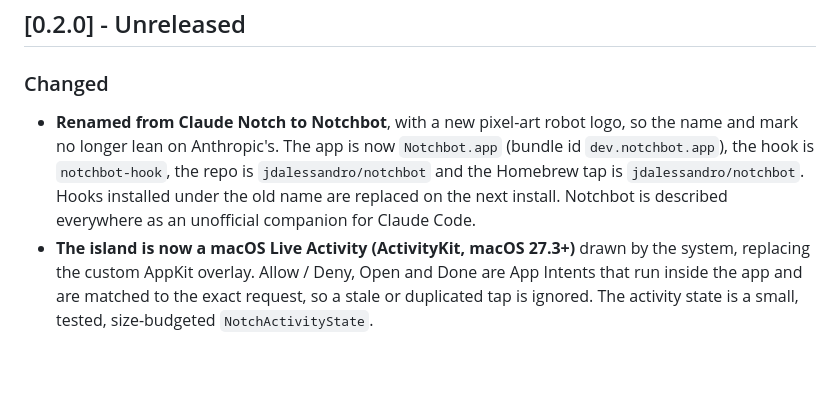
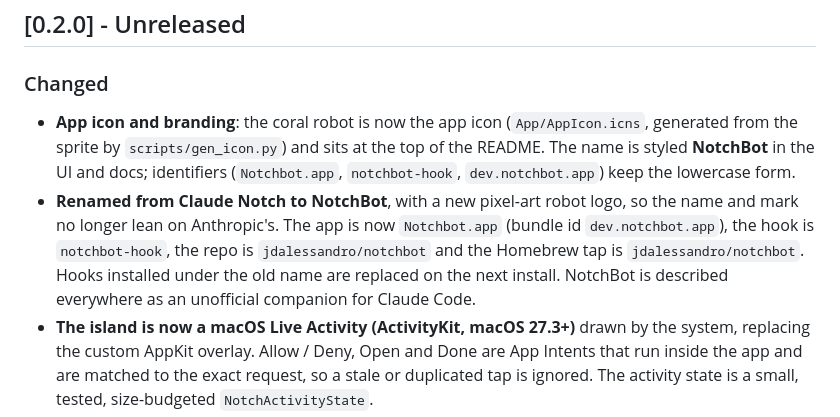
Before and after one commit to jdalessandro/claude-notch, a Markdown page: CHANGELOG.md, the part around the change. Drawn GitHub-style; blank space fills up the shorter version.

```diff
--- a/CHANGELOG.md
+++ b/CHANGELOG.md
@@ -5,10 +5,13 @@ All notable changes are documented here. The format follows [Keep a Changelog](h
 ## [0.2.0] - Unreleased
 
 ### Changed
-- **Renamed from Claude Notch to Notchbot**, with a new pixel-art robot logo, so the name and mark no longer lean on
+- **App icon and branding**: the coral robot is now the app icon (`App/AppIcon.icns`, generated from the sprite by
+  `scripts/gen_icon.py`) and sits at the top of the README. The name is styled **NotchBot** in the UI and docs;
+  identifiers (`Notchbot.app`, `notchbot-hook`, `dev.notchbot.app`) keep the lowercase form.
+- **Renamed from Claude Notch to NotchBot**, with a new pixel-art robot logo, so the name and mark no longer lean on
   Anthropic's. The app is now `Notchbot.app` (bundle id `dev.notchbot.app`), the hook is `notchbot-hook`, the repo is
   `jdalessandro/notchbot` and the Homebrew tap is `jdalessandro/notchbot`. Hooks installed under the old name are
-  replaced on the next install. Notchbot is described everywhere as an unofficial companion for Claude Code.
+  replaced on the next install. NotchBot is described everywhere as an unofficial companion for Claude Code.
 - **The island is now a macOS Live Activity (ActivityKit, macOS 27.3+)** drawn by the system, replacing the custom AppKit
   overlay. Allow / Deny, Open and Done are App Intents that run inside the app and are matched to the exact request,
   so a stale or duplicated tap is ignored. The activity state is a small, tested, size-budgeted `NotchActivityState`.
```
Also changed, not shown: README.md (+9 -5 lines), SECURITY.md (+1 -1 lines), docs/brand/notchbot-icon.png (added), 12 other files.
